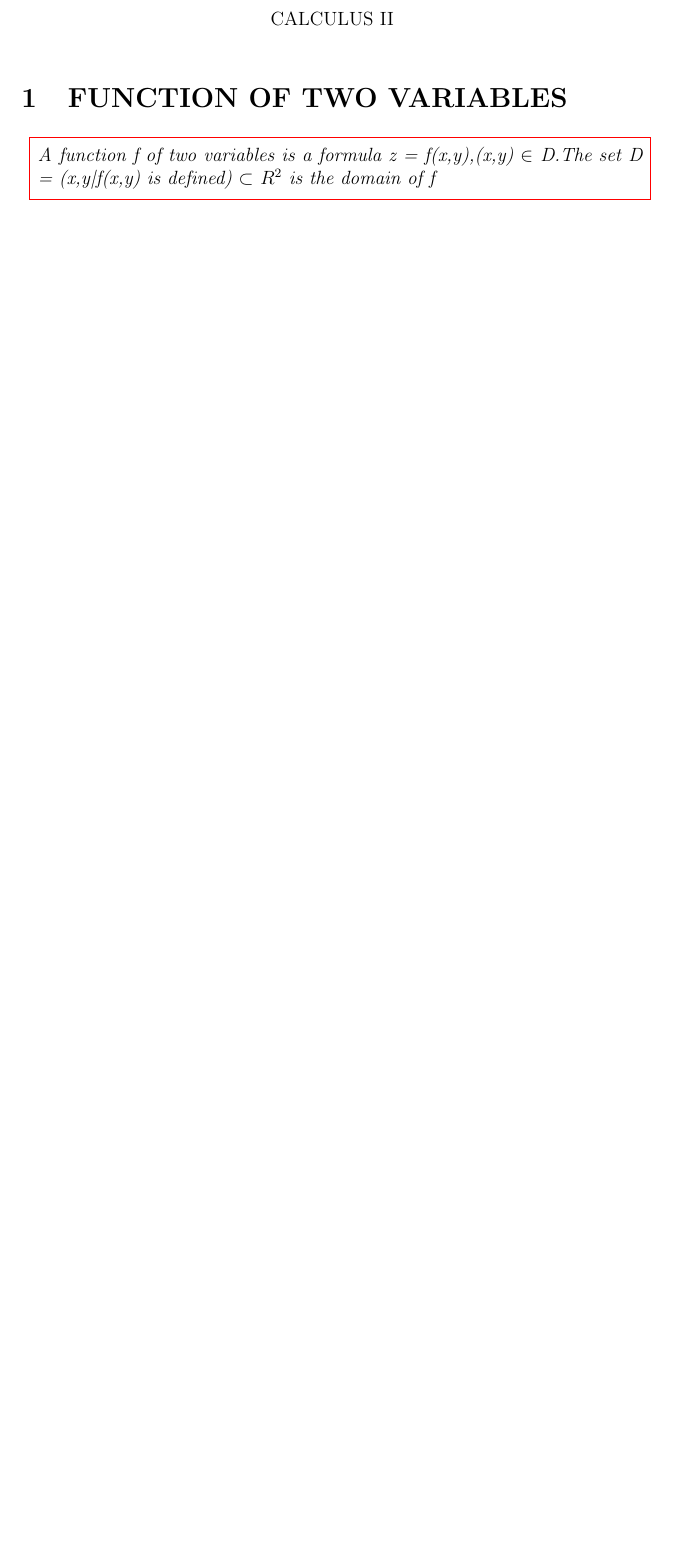
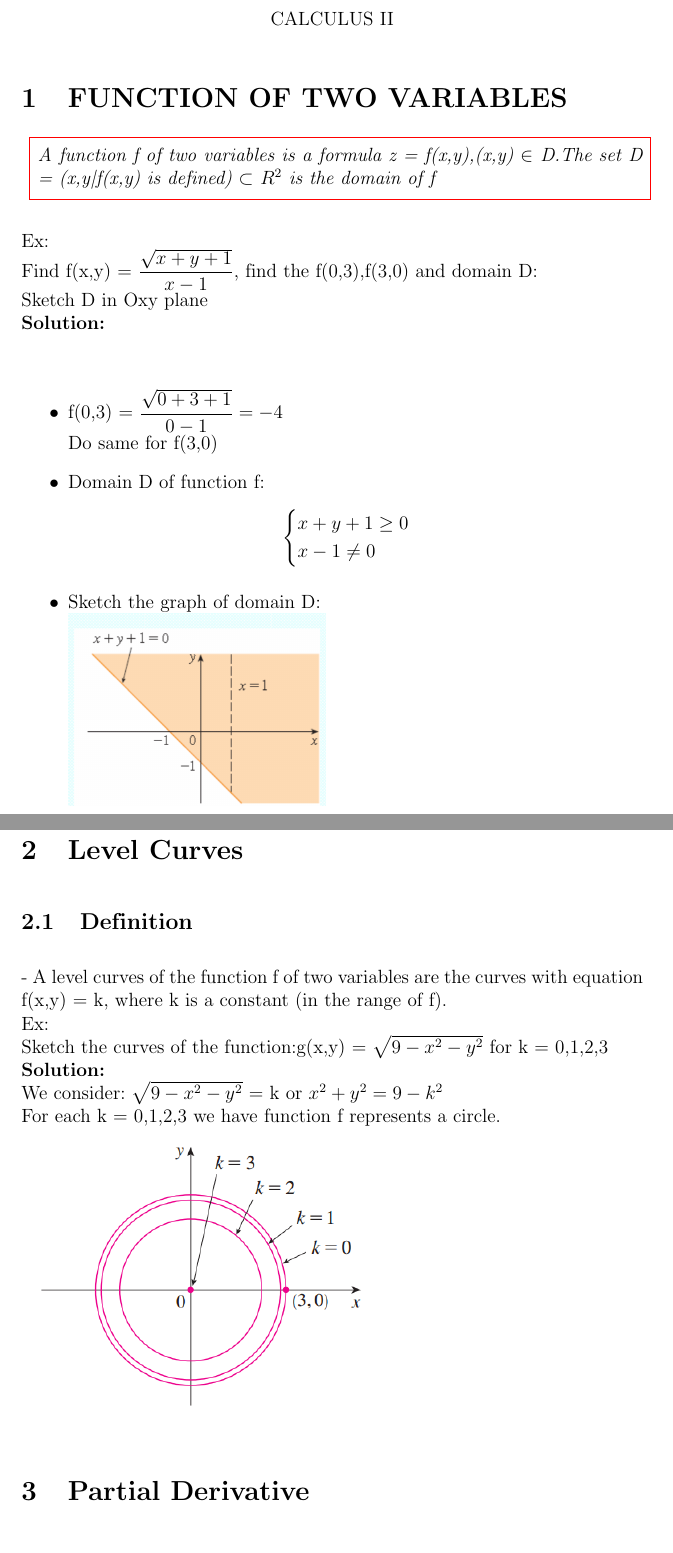
Before and after one commit to TachibanaKanade99/HKII, a LaTeX document (Math/Math.tex): part of the page before the commit and two parts of pages 1 and 2 of 5 after it, the two joined at a grey line, cut so that both start at the same text, the shorter picture padded with empty space. The pictures show the PDF file Math/Math.pdf that the author committed with the source.

Commit message:
Add file

```diff
--- a/Math/Math.tex
+++ b/Math/Math.tex
@@ -39,3 +40,57 @@ CALCULUS II
 \begin{mybox}
 \textit{A function f of two variables is a formula z = f(x,y),(x,y) $\in$ D.The set D = {(x,y|f(x,y) is defined)} $\subset$ $R^2$ is the domain of f}
 \end{mybox}
+Ex: \\
+Find f(x,y) = $\dfrac{\sqrt{x + y + 1}}{x - 1}$, find the f(0,3),f(3,0) and domain D: \\
+Sketch D in Oxy plane \\
+\textbf{Solution:} \\
+\begin{itemize}
+	\item f(0,3) = $\dfrac{\sqrt{0 + 3 + 1}}{0 - 1} = -4$ \\
+		  Do same for f(3,0)
+	\item Domain D of function f:
+	$$
+	\begin{cases}
+	x + y + 1 \ge 0 \\
+	x - 1 \not = 0
+	\end{cases}
+	$$
+	\item Sketch the graph of domain D: \\
+	\includegraphics[scale=0.5]{hinh}
+\end{itemize}
+\section{Level Curves}
+\subsection{Definition}
+- A level curves of the function f of two variables are the curves with equation f(x,y) = k, where k is a constant (in the range of f). \\
+Ex: \\
+Sketch the curves of the function:g(x,y) = $\sqrt{9 - x^2 - y^2}$ for k = 0,1,2,3 \\
+\textbf{Solution:} \\
+We consider: $\sqrt{9 - x^2 - y^2}$ = k or $x^2 + y^2 = 9 - k^2$\\
+For each k = 0,1,2,3 we have function f represents a circle. \\
+\includegraphics[scale=1]{hinh1}
+\section{Partial Derivative}
+\subsection{1st Order Partial Derivative}
+\textbfred{Notations for Partial Derivative}: If z = f(x,y), we have:
+\pagebreak
+\begin{mybox}
+\begin{center}
+$f_x(x,y) = f_{x} = \dfrac{\delta f}{\delta x} = \dfrac{\delta}{\delta x}f(x,y) = \dfrac{\delta z}{\delta x} = f_1 = D_1f = D_xf$ \\
+$f_y(x,y) = f_{y} = \dfrac{\delta f}{\delta y} = \dfrac{\delta}{\delta y}f(x,y) = \dfrac{\delta z}{\delta y} = f_2 = D_2f = D_yf$
+\end{center}
+\end{mybox}
+\bigbreak
+\textbfred{Rule for Finding Partial Derivative of z = f(x,y)}
+\begin{mybox}
+\begin{center}
+\begin{enumerate}
+	%1
+	\item To find $f_x$, regard y as constant and differentiate f(x,y) with respect to x.
+	%2
+	\item To find $f_y$, regard x as constant and differentiate f(x,y) with respect to y.
+\end{enumerate}
+\end{center}
+\end{mybox}
+\subsection{Chain Rule}
+- Suppose that z = f(x,y) is a differential function of x and y, where x = g(t) and y = h(t) are both differential functions of t. Then z is a differential function of t and:
+\begin{mybox}
+	\begin{center}
+		$\dfrac{dz}{dt} = \dfrac{\delta f}{\delta x} . \dfrac{dx}{dt} + \dfrac{\delta f}{\delta y} . \dfrac{dy}{dx}$
+	\end{center}
@@ -41,0 +141,9 @@ CALCULUS II
+	\begin{center}
+		$f(a,b) \ge f(x,y); \forall x,y \in D$
+	\end{center}
+\end{mybox}
+- To find Global Max and Min at g(x,y) = 0, we use Lagrange Function: \\
+\begin{mybox}
+	\begin{center}
+		$L(x,y, \lambda) = f(x,y) + \lambda g(x,y)$
+	\end{center}
@@ -42 +164,6 @@ CALCULUS II
+	M_2 (x_2, y_2, \lambda _2)
+\end{cases}
+$$
+\\
+- Finally, evaluate f(x,y) at $M_1$ and $M_2$ to find max and min point.
 \end{document}
```
Also changed, not shown: Math/Math.pdf, Math/hinh.png (added), Math/hinh1.png (added), Math/Math.tex (59 more changed lines), 2 other files.
